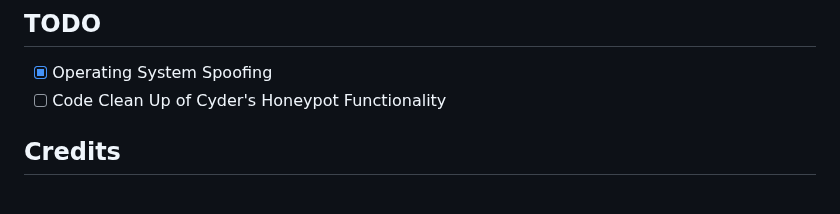
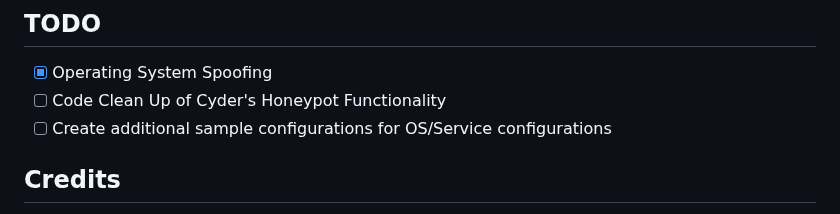
Before and after one commit to MakoWish/Faitour, a Markdown page: README.md, the part around the change. Rendered like a GitHub page.

```diff
--- a/README.md
+++ b/README.md
@@ -175,6 +175,7 @@ If you would like to contribute to this project, including code changes or confi
 
 * [x] Operating System Spoofing
 * [ ] Code Clean Up of Cyder's Honeypot Functionality
+* [ ] Create additional sample configurations for OS/Service configurations
 
 ## Credits
 
```
